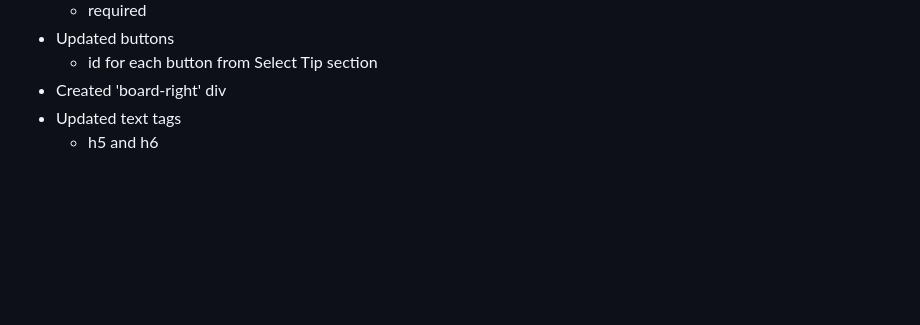
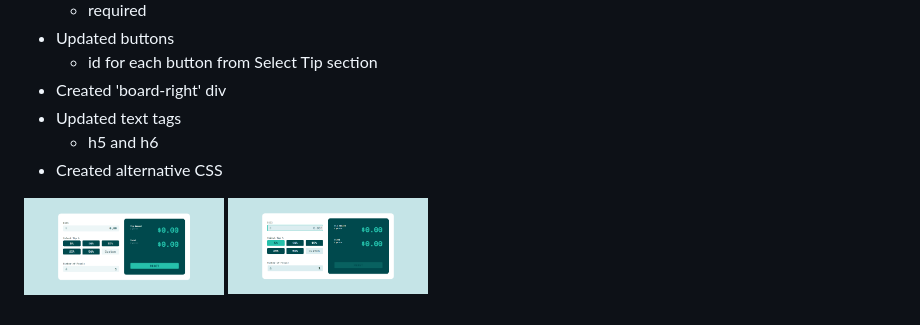
Before and after one commit to davidrockkj/tip-calculator-app, a Markdown page: README.md, the part around the change. Rendered like a GitHub page; pictures changed too: screenshot/tip-calculator2.png (added); blank space fills up the shorter version.

```diff
--- a/README.md
+++ b/README.md
@@ -84,13 +84,15 @@ Design by Frontend Mentor
 - Created 'board-right' div
 - Updated text tags
     - h5 and h6
+- Created alternative CSS
 
 <!-- - -->
 <!-- - -->
 
-<!-- <p float="left">
-    <img src="" width="200">
-</p> -->
+<p float="left">
+    <img src="./screenshot/tip-calculator1.png" width="200">
+    <img src="./screenshot/tip-calculator2.png" width="200">
+</p>
 
 <!-- ### 3rd Update -->
 <!-- 00/00/00 -->
```
Also changed, not shown: style-guide.md (deleted, +0 -34 lines), 3 other files.
